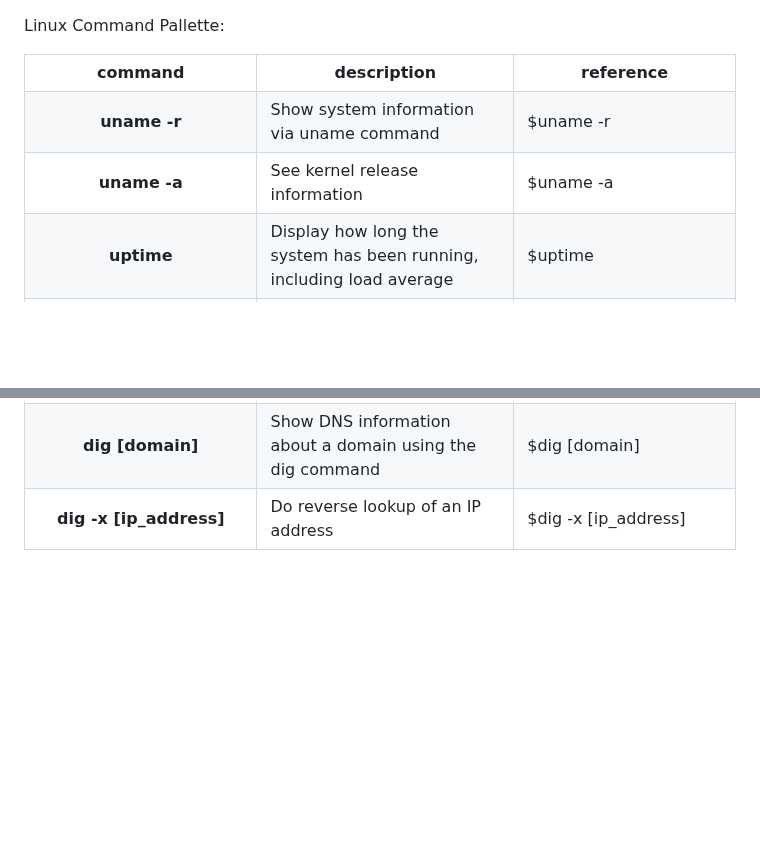
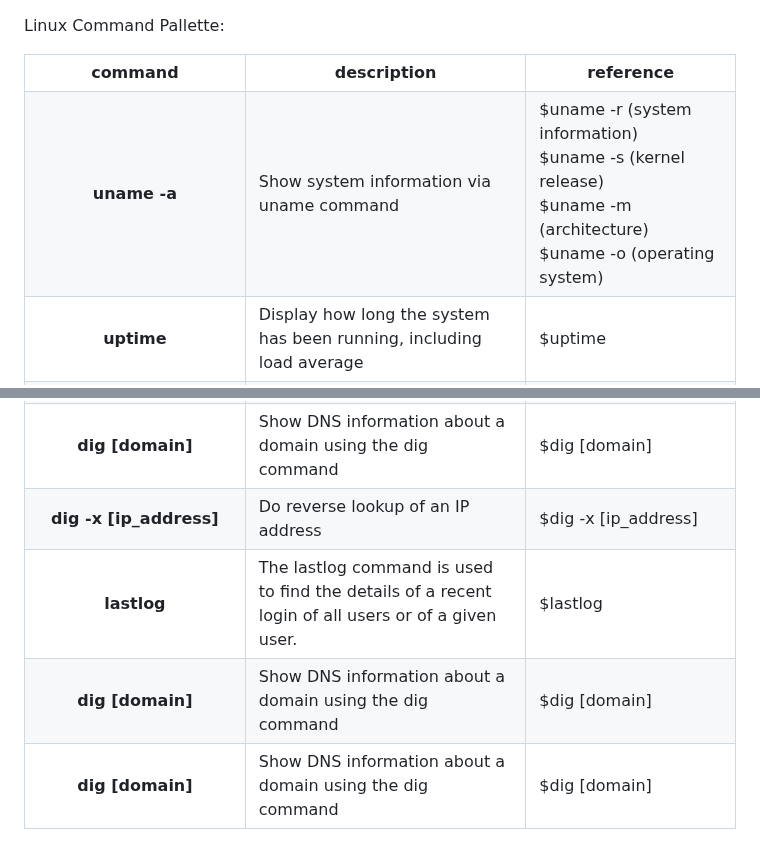
Before and after one commit to florist-notes/linux_d, a Markdown page: notes/commands/server.MD, 2 parts joined by grey strips. Rendered like a GitHub page; blank space fills up the shorter version.

Commit message:
linux commands

```diff
--- a/notes/commands/server.MD
+++ b/notes/commands/server.MD
@@ -9,15 +9,12 @@ Linux Command Pallette:
 </tr>
 
 <tr>
-<th>uname -r</th>
+<th>uname -a</th>
 <td>Show system information via uname command<br /></td>
-<td>$uname -r<br /></td>
-</tr>
-
-<tr>
-<th>uname -a</th>
-<td>See kernel release information<br /></td>
-<td>$uname -a<br /></td>
+<td>$uname -r (system information)<br />
+$uname -s (kernel release)<br />
+$uname -m (architecture)<br />
+$uname -o (operating system)<br /></td>
 </tr>
 
 <tr>
@@ -191,4 +188,21 @@ $hostname -i (Show the IP address of the system)<br />
 <td>$dig -x [ip_address]<br /></td>
 </tr>
 
+<tr>
+<th>lastlog </th>
+<td> The lastlog command is used to find the details of a recent login of all users or of a given user.<br /></td>
+<td>$lastlog <br /></td>
+</tr>
+
+<tr>
+<th>dig [domain] </th>
+<td>Show DNS information about a domain using the dig command<br /></td>
+<td>$dig [domain] <br /></td>
+</tr>
+
+<tr>
+<th>dig [domain] </th>
+<td>Show DNS information about a domain using the dig command<br /></td>
+<td>$dig [domain] <br /></td>
+</tr>
 </table>
```
Also changed, not shown: notes/COMMANDS.MD (+11 -1 lines).
